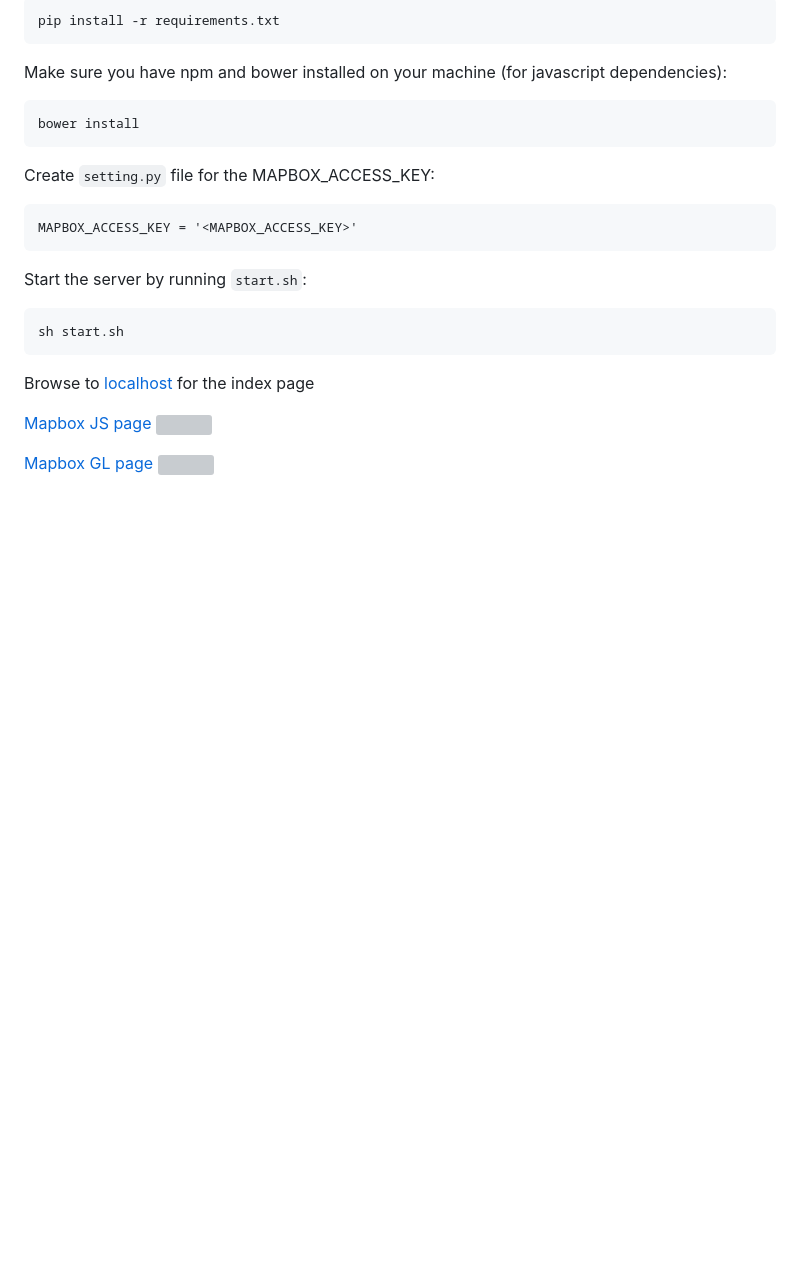
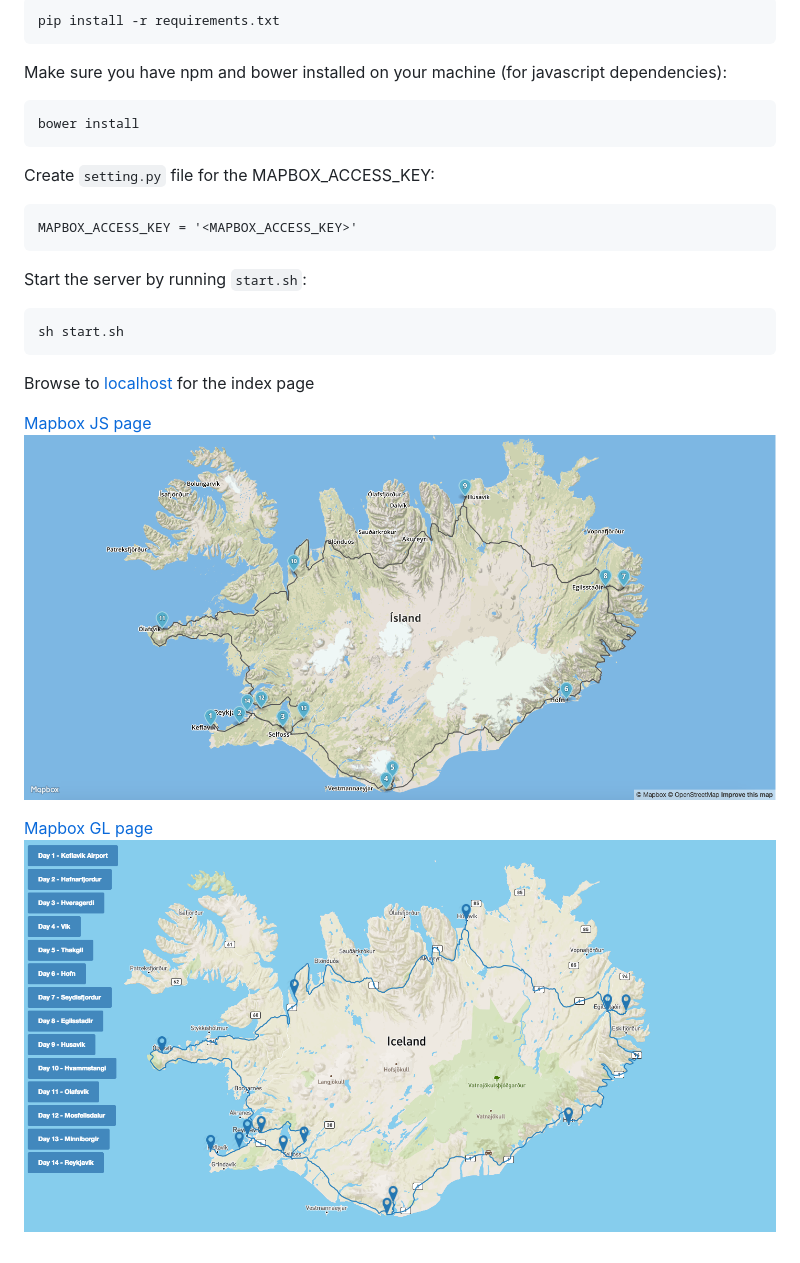
Before and after one commit to kazuar/flask_mapbox, a Markdown page: README.md, the part around the change. Drawn GitHub-style; pictures changed too: doc/mapbox_gl.png (added), doc/mapbox_js.png (added); blank space fills up the shorter version; grey boxes are pictures that could not be loaded.

Commit message:
Fix readme images

```diff
--- a/README.md
+++ b/README.md
@@ -34,7 +34,7 @@ Start the server by running `start.sh`:
 Browse to [localhost](http://127.0.0.1:5000) for the index page
 
 [Mapbox JS page](http://127.0.0.1:5000/mapbox_js)
-![](doc/mapbox_js.tiff)
+![](doc/mapbox_js.png)
 
 [Mapbox GL page](http://127.0.0.1:5000/mapbox_gl)
-![](doc/mapbox_gl.tiff)
+![](doc/mapbox_gl.png)
```
Also changed, not shown: 2 other files.
